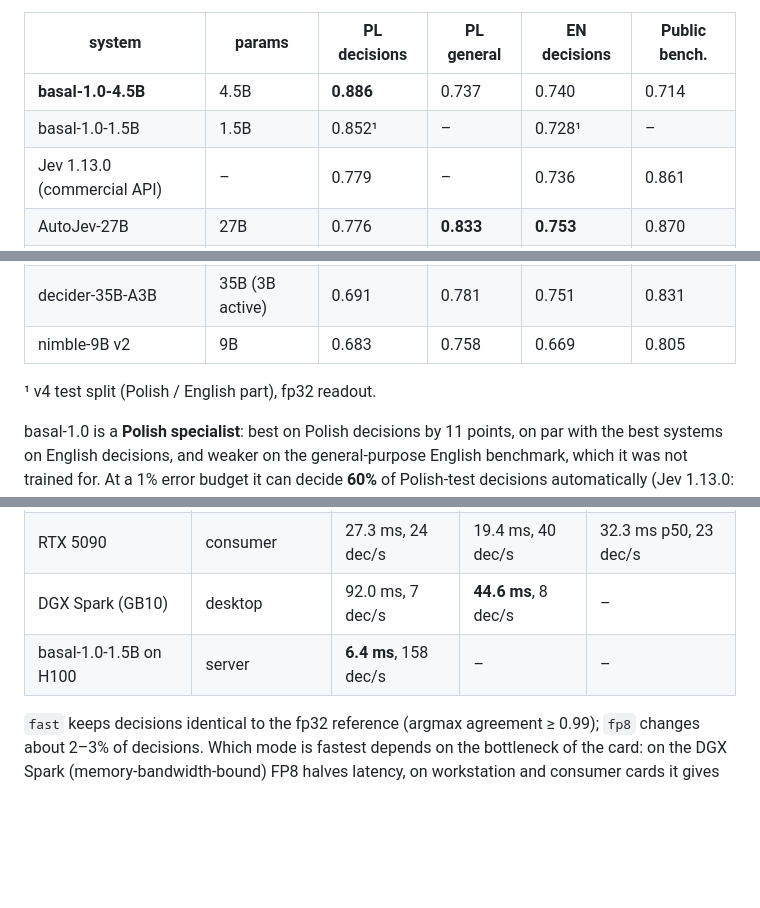
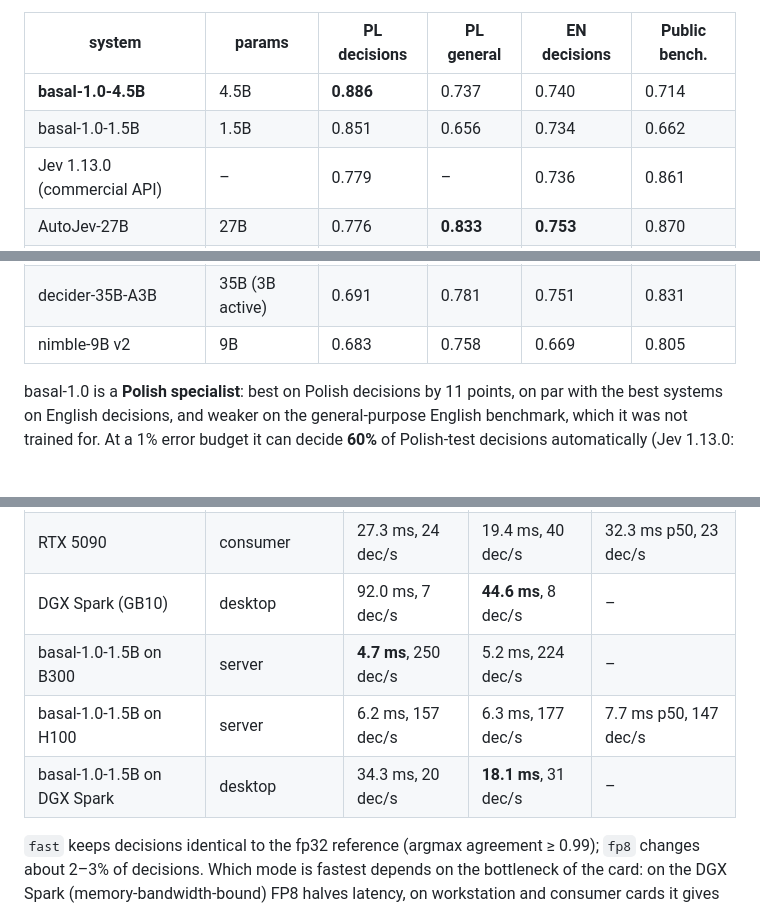
Before and after one commit to pawelkiszczak/basal, a Markdown page: README.md, 3 parts joined by grey strips. Rendered like a GitHub page; blank space fills up the shorter version.

```diff
--- a/README.md
+++ b/README.md
@@ -65,7 +65,7 @@ with their own official servers on one H100.
 | system | params | PL decisions | PL general | EN decisions | Public bench. |
 |---|---|---|---|---|---|
 | **basal-1.0-4.5B** | 4.5B | **0.886** | 0.737 | 0.740 | 0.714 |
-| basal-1.0-1.5B | 1.5B | 0.852¹ | – | 0.728¹ | – |
+| basal-1.0-1.5B | 1.5B | 0.851 | 0.656 | 0.734 | 0.662 |
 | Jev 1.13.0 (commercial API) | – | 0.779 | – | 0.736 | 0.861 |
 | AutoJev-27B | 27B | 0.776 | **0.833** | **0.753** | 0.870 |
 | Cygnet | 12B | 0.686 | 0.793 | 0.703 | **0.879** |
@@ -75,8 +75,6 @@ with their own official servers on one H100.
 | decider-4b v2 | 4B | 0.708 | 0.717 | 0.694 | 0.835 |
 | decider-35B-A3B | 35B (3B active) | 0.691 | 0.781 | 0.751 | 0.831 |
 | nimble-9B v2 | 9B | 0.683 | 0.758 | 0.669 | 0.805 |
-
-¹ v4 test split (Polish / English part), fp32 readout.
 
 basal-1.0 is a **Polish specialist**: best on Polish decisions by 11 points, on par with the best systems on English
 decisions, and weaker on the general-purpose English benchmark, which it was not trained for. At a 1% error budget it
@@ -94,7 +92,9 @@ One decision = **both option orders** (the default; removes order bias). Batch s
 | RTX PRO 6000 Blackwell | workstation | 18.9 ms, 39 dec/s | 14.9 ms, 58 dec/s | 22.5 ms p50, 39 dec/s |
 | RTX 5090 | consumer | 27.3 ms, 24 dec/s | 19.4 ms, 40 dec/s | 32.3 ms p50, 23 dec/s |
 | DGX Spark (GB10) | desktop | 92.0 ms, 7 dec/s | **44.6 ms**, 8 dec/s | – |
-| basal-1.0-1.5B on H100 | server | **6.4 ms**, 158 dec/s | – | – |
+| basal-1.0-1.5B on B300 | server | **4.7 ms**, 250 dec/s | 5.2 ms, 224 dec/s | – |
+| basal-1.0-1.5B on H100 | server | 6.2 ms, 157 dec/s | 6.3 ms, 177 dec/s | 7.7 ms p50, 147 dec/s |
+| basal-1.0-1.5B on DGX Spark | desktop | 34.3 ms, 20 dec/s | **18.1 ms**, 31 dec/s | – |
 
 `fast` keeps decisions identical to the fp32 reference (argmax agreement ≥ 0.99); `fp8` changes about 2–3% of
 decisions. Which mode is fastest depends on the bottleneck of the card: on the DGX Spark (memory-bandwidth-bound) FP8
```
Also changed, not shown: docs/HARDWARE.md (+14 -2 lines).
